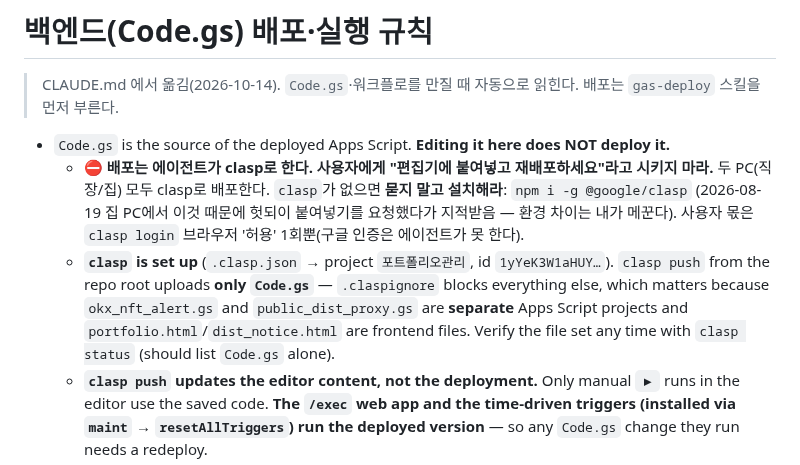
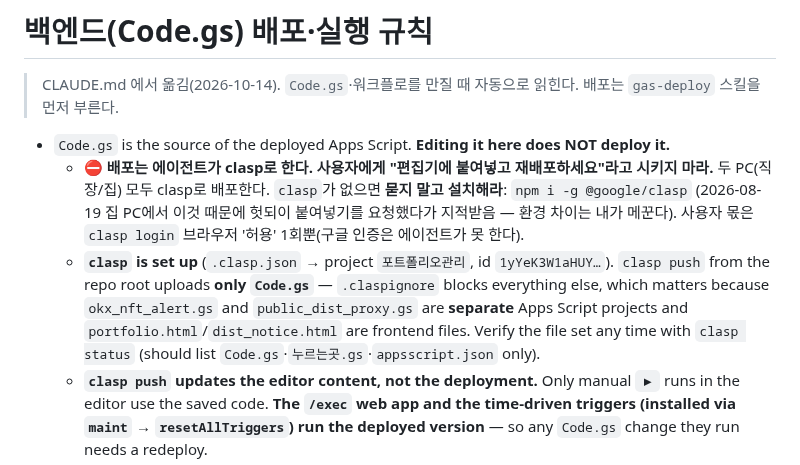
Before and after one commit to jaenamking1-collab/jjk, a Markdown page: .claude/rules/deploy.md, the part around the change. Rendered like a GitHub page.

Commit message:
deploy 규칙: clasp 대상 파일 목록에 누르는곳.gs
Co-Authored-By: Claude Opus 5.5 <noreply@anthropic.com>

```diff
--- a/.claude/rules/deploy.md
+++ b/.claude/rules/deploy.md
@@ -12,7 +12,7 @@ paths:
 
 - `Code.gs` is the source of the deployed Apps Script. **Editing it here does NOT deploy it.**
   - ⛔ **배포는 에이전트가 clasp로 한다. 사용자에게 "편집기에 붙여넣고 재배포하세요"라고 시키지 마라.** 두 PC(직장/집) 모두 clasp로 배포한다. `clasp`가 없으면 **묻지 말고 설치해라**: `npm i -g @google/clasp` (2026-08-19 집 PC에서 이것 때문에 헛되이 붙여넣기를 요청했다가 지적받음 — 환경 차이는 내가 메꾼다). 사용자 몫은 `clasp login` 브라우저 '허용' 1회뿐(구글 인증은 에이전트가 못 한다).
-  - **`clasp` is set up** (`.clasp.json` → project `포트폴리오관리`, id `1yYeK3W1aHUY…`). `clasp push` from the repo root uploads **only `Code.gs`** — `.claspignore` blocks everything else, which matters because `okx_nft_alert.gs` and `public_dist_proxy.gs` are **separate** Apps Script projects and `portfolio.html`/`dist_notice.html` are frontend files. Verify the file set any time with `clasp status` (should list `Code.gs` alone).
+  - **`clasp` is set up** (`.clasp.json` → project `포트폴리오관리`, id `1yYeK3W1aHUY…`). `clasp push` from the repo root uploads **only `Code.gs`** — `.claspignore` blocks everything else, which matters because `okx_nft_alert.gs` and `public_dist_proxy.gs` are **separate** Apps Script projects and `portfolio.html`/`dist_notice.html` are frontend files. Verify the file set any time with `clasp status` (should list `Code.gs`·`누르는곳.gs`·`appsscript.json` only).
   - **`clasp push` updates the editor content, not the deployment.** Only manual `▶` runs in the editor use the saved code. **The `/exec` web app and the time-driven triggers (installed via `maint` → `resetAllTriggers`) run the deployed version** — so any `Code.gs` change they run needs a redeploy.
   - **배포 절차 (그대로 따라라)**:
     1. 임시 폴더에 `.clasp.json`만 복사해 `clasp pull` → 원격이 내 작업 전 로컬과 같은지 확인. (**저장소 안에서 `clasp pull` 금지** — 로컬 `Code.gs`가 옛 원격본으로 덮인다.)
```
